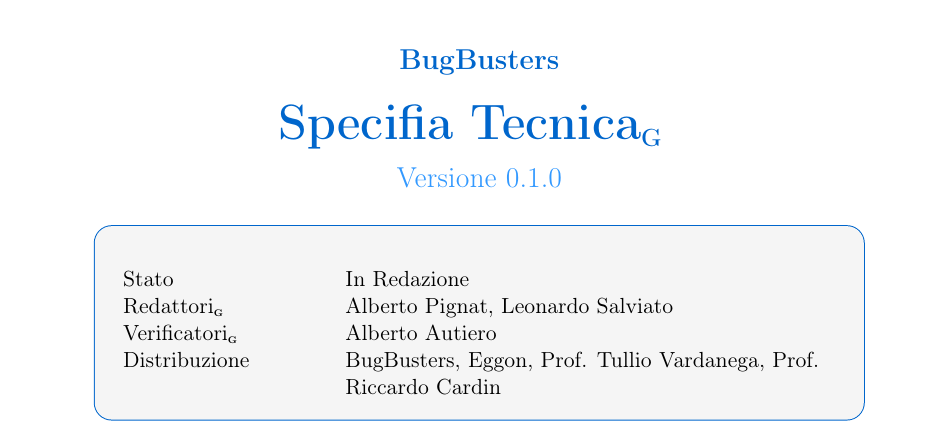
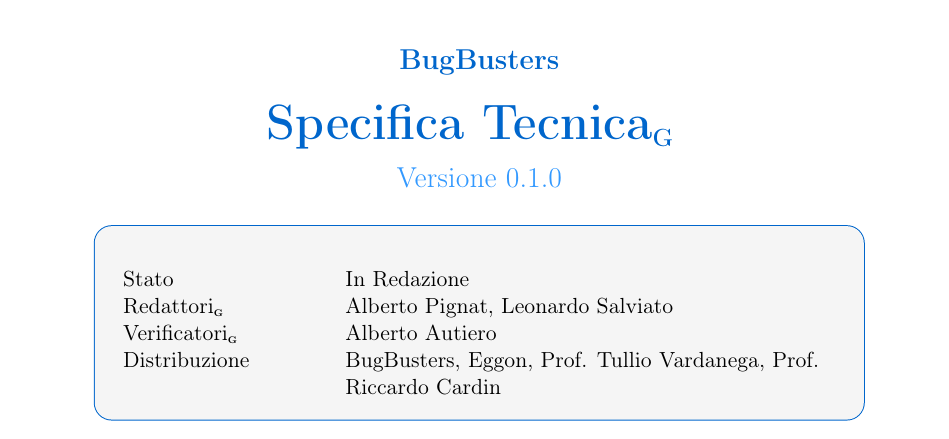
Before and after one commit to BugBustersUnipd/DocumentazioneSWE, a LaTeX document (PB/SPECIFICA TECNICA/Specifica Tecnica.tex): part of page 1 of 45, cut so that both start at the same text. Compiled offline with pdfLaTeX.

Commit message:
Corretto errore
Corretto errore

```diff
--- a/PB/SPECIFICA TECNICA/Specifica Tecnica.tex
+++ b/PB/SPECIFICA TECNICA/Specifica Tecnica.tex
@@ -118,7 +118,7 @@
 
   {\Large\bfseries\color{primaryblue} BugBusters}\\[0.5cm]
 
-  {\Huge\bfseries\color{primaryblue} Specifia Tecnica\G}\\[0.3cm]
+  {\Huge\bfseries\color{primaryblue} Specifica Tecnica\G}\\[0.3cm]
   {\Large\color{secondaryblue} Versione \CurrentVersion}\\[0.8cm]
 \end{center}
 
```
